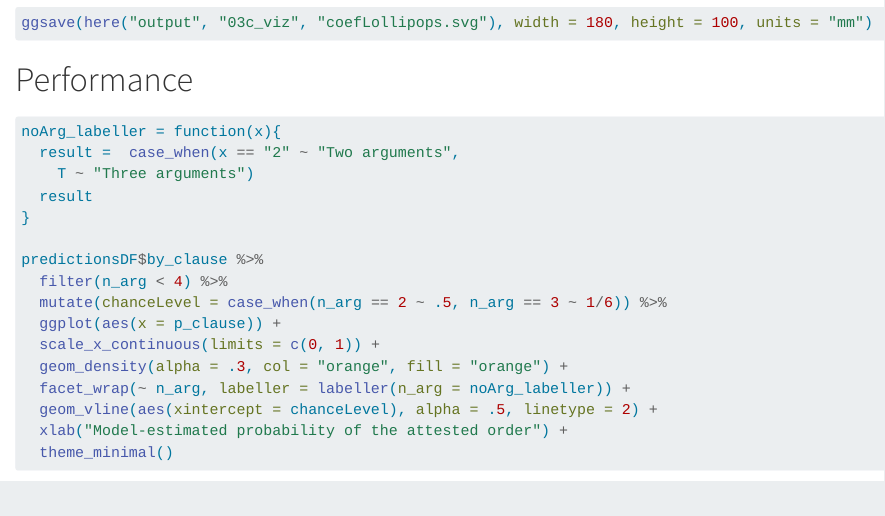
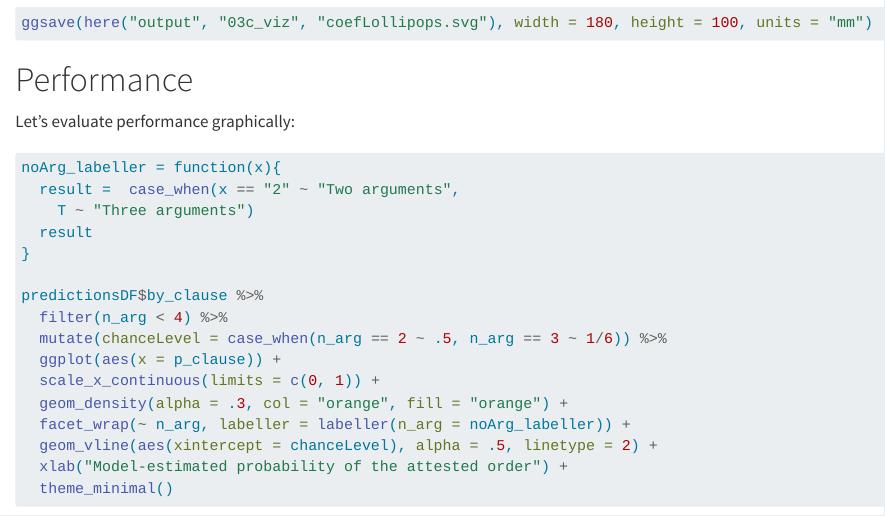
Before and after one commit to kayaulai/tibetan-convo-wordorder, a Quarto document (src/03c_analysis_viz.qmd): the page in a window 1100 px wide, from 3420 px down. Rendered offline with R 4.5, knitr and Pandoc in place of Quarto, with nearby package versions; some code elsewhere in the file could not run offline; long lines of code are wrapped.

````diff
--- a/src/03c_analysis_viz.qmd
+++ b/src/03c_analysis_viz.qmd
@@ -117,6 +117,8 @@
 ```
 
 # Performance
+
+Let's evaluate performance graphically:
 
 ```{r}
 noArg_labeller = function(x){
````
Also changed, not shown: README.md.
